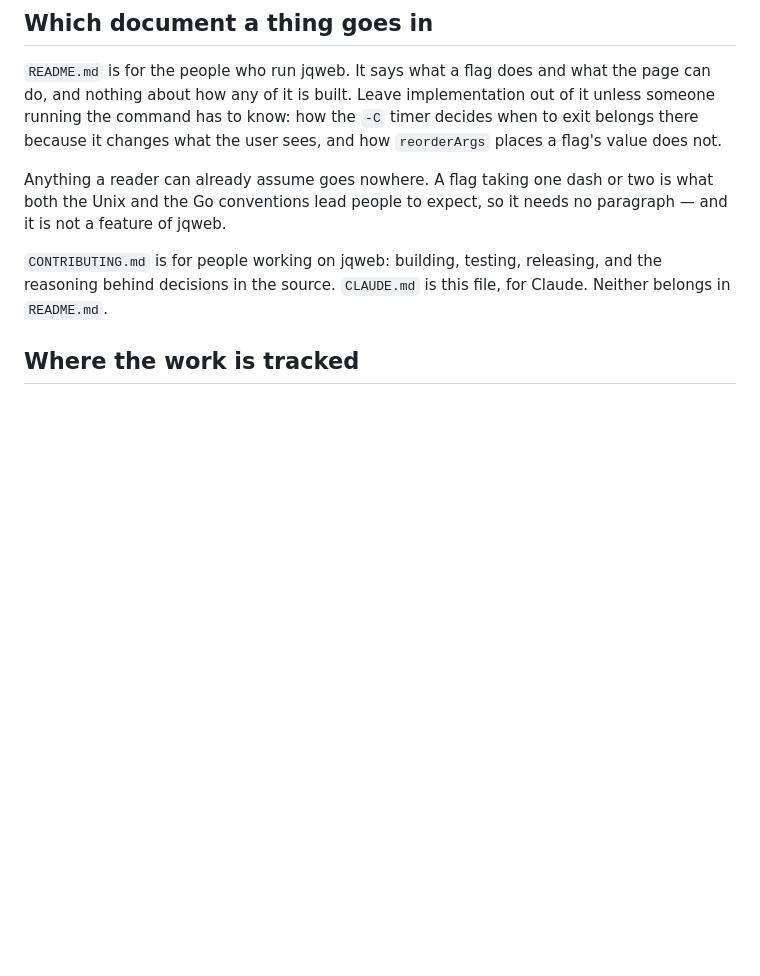
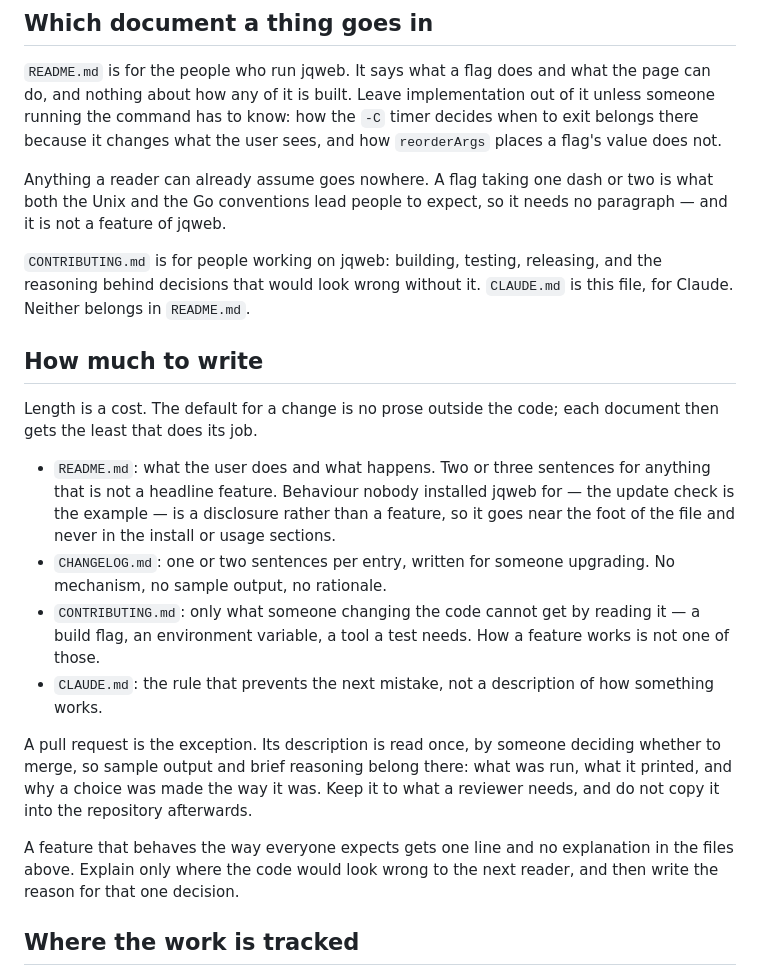
Before and after one commit to zafnz/jqweb, a Markdown page: CLAUDE.md, the part around the change. Drawn GitHub-style; blank space fills up the shorter version.

Commit message:
Set a length budget for each document in CLAUDE.md
README.md, CHANGELOG.md, CONTRIBUTING.md and CLAUDE.md each get the
least prose that does their job, and a pull request description is where
sample output and brief reasoning go.

CONTRIBUTING.md's remit narrows to the reasoning behind decisions that
would look wrong without it.

Co-Authored-By: Claude Opus 5 (1M context) <noreply@anthropic.com>

```diff
--- a/CLAUDE.md
+++ b/CLAUDE.md
@@ -17,8 +17,34 @@ two is what both the Unix and the Go conventions lead people to expect, so it
 needs no paragraph — and it is not a feature of jqweb.
 
 `CONTRIBUTING.md` is for people working on jqweb: building, testing, releasing,
-and the reasoning behind decisions in the source. `CLAUDE.md` is this file, for
-Claude. Neither belongs in `README.md`.
+and the reasoning behind decisions that would look wrong without it. `CLAUDE.md`
+is this file, for Claude. Neither belongs in `README.md`.
+
+## How much to write
+
+Length is a cost. The default for a change is no prose outside the code; each
+document then gets the least that does its job.
+
+- `README.md`: what the user does and what happens. Two or three sentences for
+  anything that is not a headline feature. Behaviour nobody installed jqweb for
+  — the update check is the example — is a disclosure rather than a feature, so
+  it goes near the foot of the file and never in the install or usage sections.
+- `CHANGELOG.md`: one or two sentences per entry, written for someone
+  upgrading. No mechanism, no sample output, no rationale.
+- `CONTRIBUTING.md`: only what someone changing the code cannot get by reading
+  it — a build flag, an environment variable, a tool a test needs. How a
+  feature works is not one of those.
+- `CLAUDE.md`: the rule that prevents the next mistake, not a description of
+  how something works.
+
+A pull request is the exception. Its description is read once, by someone
+deciding whether to merge, so sample output and brief reasoning belong there:
+what was run, what it printed, and why a choice was made the way it was. Keep
+it to what a reviewer needs, and do not copy it into the repository afterwards.
+
+A feature that behaves the way everyone expects gets one line and no
+explanation in the files above. Explain only where the code would look wrong to
+the next reader, and then write the reason for that one decision.
 
 ## Where the work is tracked
 
```
